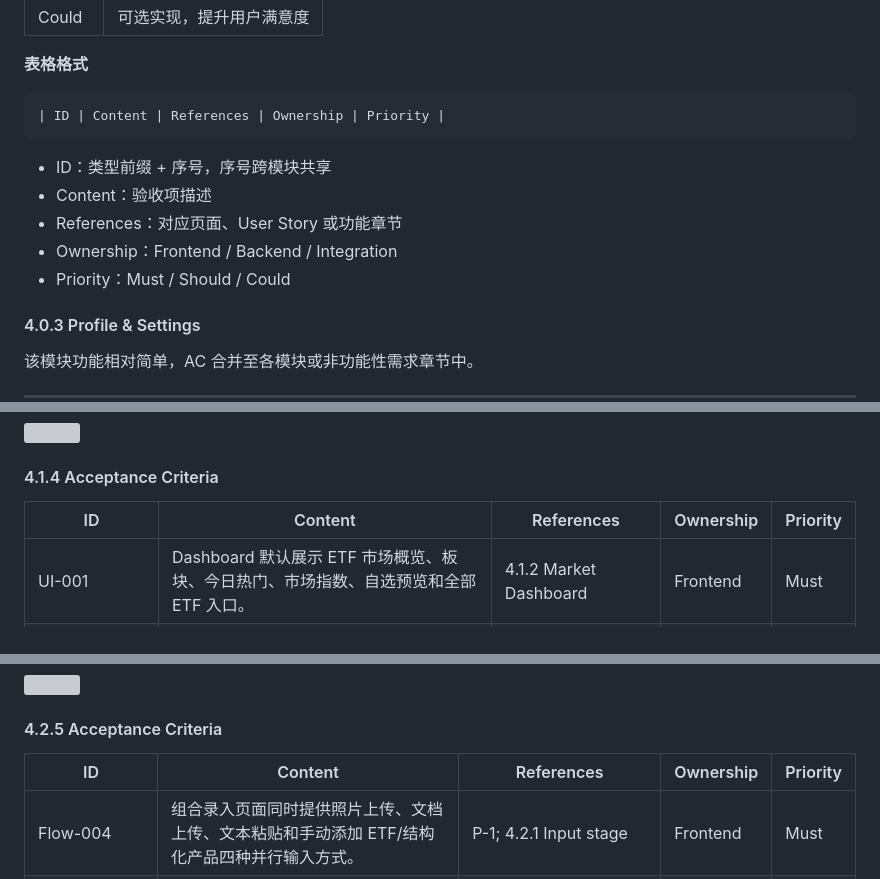
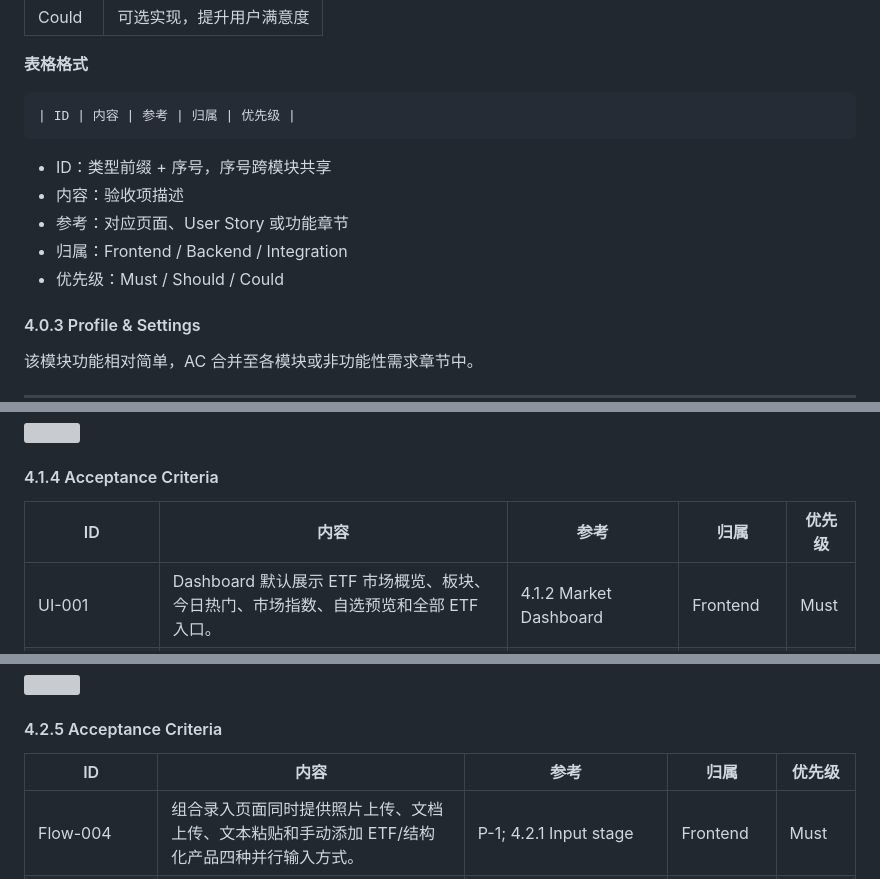
Before and after one commit to Sam120204/sunwah-ios-prototype, a Markdown page: Sunwah-Fintech-PRD-中文版.md, 3 parts joined by grey strips. Drawn GitHub-style; grey boxes are pictures that could not be loaded.

Commit message:
统一部分使用的语言

````diff
--- a/Sunwah-Fintech-PRD-中文版.md
+++ b/Sunwah-Fintech-PRD-中文版.md
@@ -159,14 +159,14 @@ AC 条目前缀标识验收项的类型：
 **表格格式**
 
 ```
-| ID | Content | References | Ownership | Priority |
+| ID | 内容 | 参考 | 归属 | 优先级 |
 ```
 
 - ID：类型前缀 + 序号，序号跨模块共享
-- Content：验收项描述
-- References：对应页面、User Story 或功能章节
-- Ownership：Frontend / Backend / Integration
-- Priority：Must / Should / Could
+- 内容：验收项描述
+- 参考：对应页面、User Story 或功能章节
+- 归属：Frontend / Backend / Integration
+- 优先级：Must / Should / Could
 
 #### 4.0.3 Profile & Settings
 
@@ -287,7 +287,7 @@ AC 条目前缀标识验收项的类型：
 
 #### 4.1.4 Acceptance Criteria
 
-| ID | Content | References | Ownership | Priority |
+| ID | 内容 | 参考 | 归属 | 优先级 |
 | --- | --- | --- | --- | --- |
 | UI-001 | Dashboard 默认展示 ETF 市场概览、板块、今日热门、市场指数、自选预览和全部 ETF 入口。 | 4.1.2 Market Dashboard | Frontend | Must |
 | UI-002 | Dashboard 在数据加载中展示骨架屏，加载失败时展示错误状态和重试按钮。 | 4.1.2 Skeleton/Error states | Integration | Must |
@@ -375,7 +375,7 @@ AC 条目前缀标识验收项的类型：
 
 #### 4.2.5 Acceptance Criteria
 
-| ID | Content | References | Ownership | Priority |
+| ID | 内容 | 参考 | 归属 | 优先级 |
 | --- | --- | --- | --- | --- |
 | Flow-004 | 组合录入页面同时提供照片上传、文档上传、文本粘贴和手动添加 ETF/结构化产品四种并行输入方式。 | P-1; 4.2.1 Input stage | Frontend | Must |
 | Flow-005 | 用户在录入持仓后可触发组合分析；分析过程展示带进度指示的多步骤检查清单。 | P-1; 4.2.3 Analysis page | Integration | Must |
````
Also changed, not shown: other parts of Sunwah-Fintech-PRD-中文版.md (+2 -2 lines).
